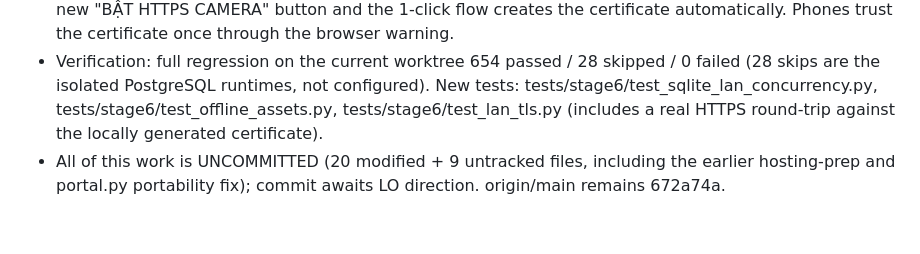
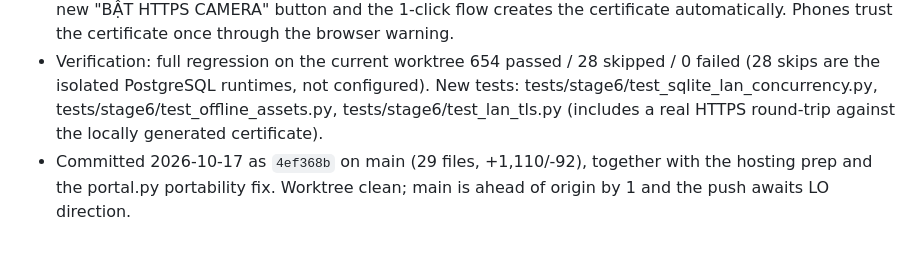
Before and after one commit to hoangminhsang989/HMS-QR-PRODUCT-MANAGER, a Markdown page: PROJECT_STATE.md, the part around the change. Rendered like a GitHub page.

Commit message:
docs: record standalone tranche commit 4ef368b state

```diff
--- a/PROJECT_STATE.md
+++ b/PROJECT_STATE.md
@@ -480,4 +480,4 @@ begin R010 without that separate authority.
 - Offline jsQR: the mobile QR scanner previously loaded jsQR from cdn.jsdelivr.net (dead without Internet). The exact artifact (jsqr@1.4.0 dist, 130,594 bytes, SHA-256 32214c74ee92d37de6d88276987690d996ce757668e82ca1709dba5e0be9fcce) is bundled at apps/static/jsqr.min.js; apps/mobile/web.py and apps/static/sw.js (service-worker cache bumped to hms-qr-v2) reference the local file only. A regression test fails on any external CDN reference in shipped web assets.
 - Self-signed TLS for phone cameras: getUserMedia requires a secure context, so http://LAN-IP was blocked. New apps/server/tls.py generates an RSA-2048 self-signed certificate (SAN: localhost + hostname + private LAN IPv4 addresses, 10-year validity) locally with the bundled cryptography wheel (cryptography-50.0.2, cffi-2.1.1, pycparser-3.11 added to installer/wheels; cryptography>=43.0.0 added to requirements.txt). The Server runs uvicorn with --ssl-certfile/--ssl-keyfile; packages/application/lan_transport.py lan_urlopen trusts the local certificate on https LAN URLs; discovery, admin, portal, and mobile URLs switch to https when TLS is enabled; the Server Tool has a new "BẬT HTTPS CAMERA" button and the 1-click flow creates the certificate automatically. Phones trust the certificate once through the browser warning.
 - Verification: full regression on the current worktree 654 passed / 28 skipped / 0 failed (28 skips are the isolated PostgreSQL runtimes, not configured). New tests: tests/stage6/test_sqlite_lan_concurrency.py, tests/stage6/test_offline_assets.py, tests/stage6/test_lan_tls.py (includes a real HTTPS round-trip against the locally generated certificate).
-- All of this work is UNCOMMITTED (20 modified + 9 untracked files, including the earlier hosting-prep and portal.py portability fix); commit awaits LO direction. origin/main remains 672a74a.
+- Committed 2026-10-17 as `4ef368b` on main (29 files, +1,110/-92), together with the hosting prep and the portal.py portability fix. Worktree clean; main is ahead of origin by 1 and the push awaits LO direction.
```
